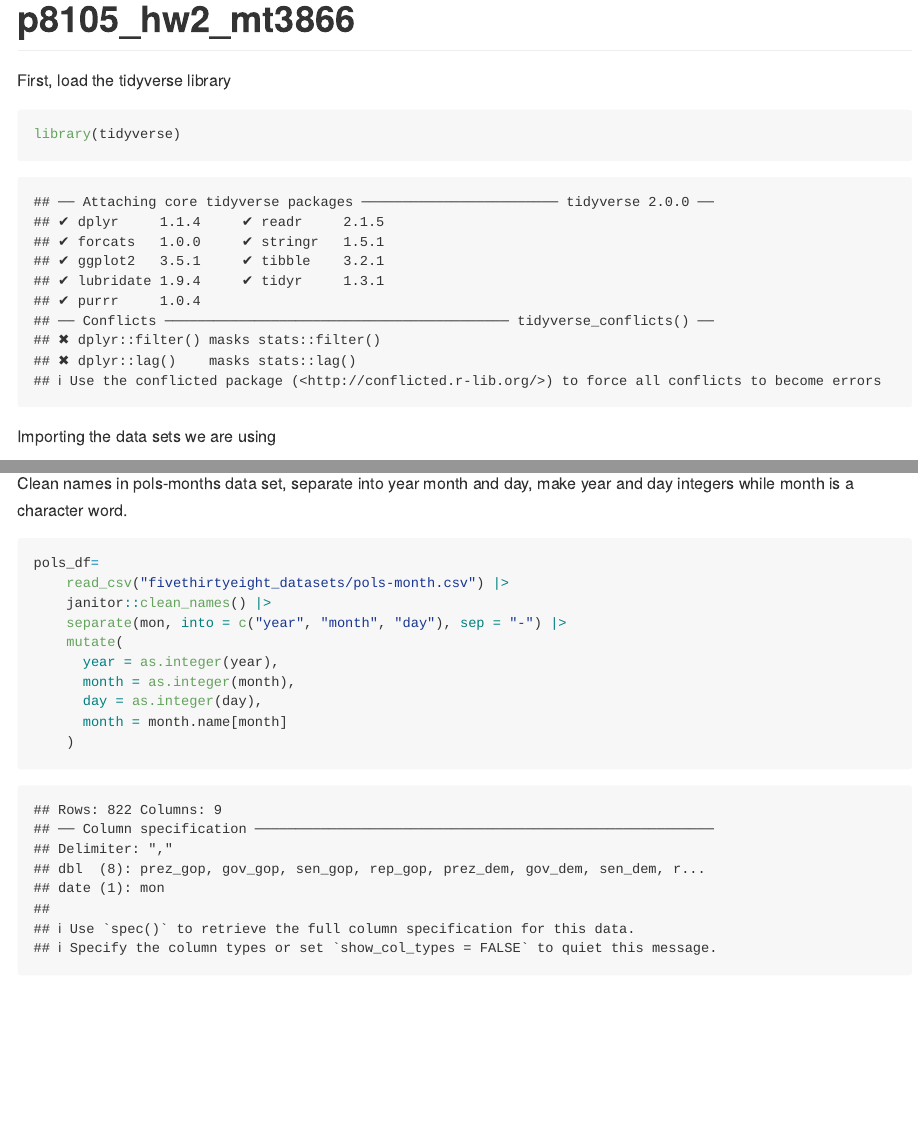
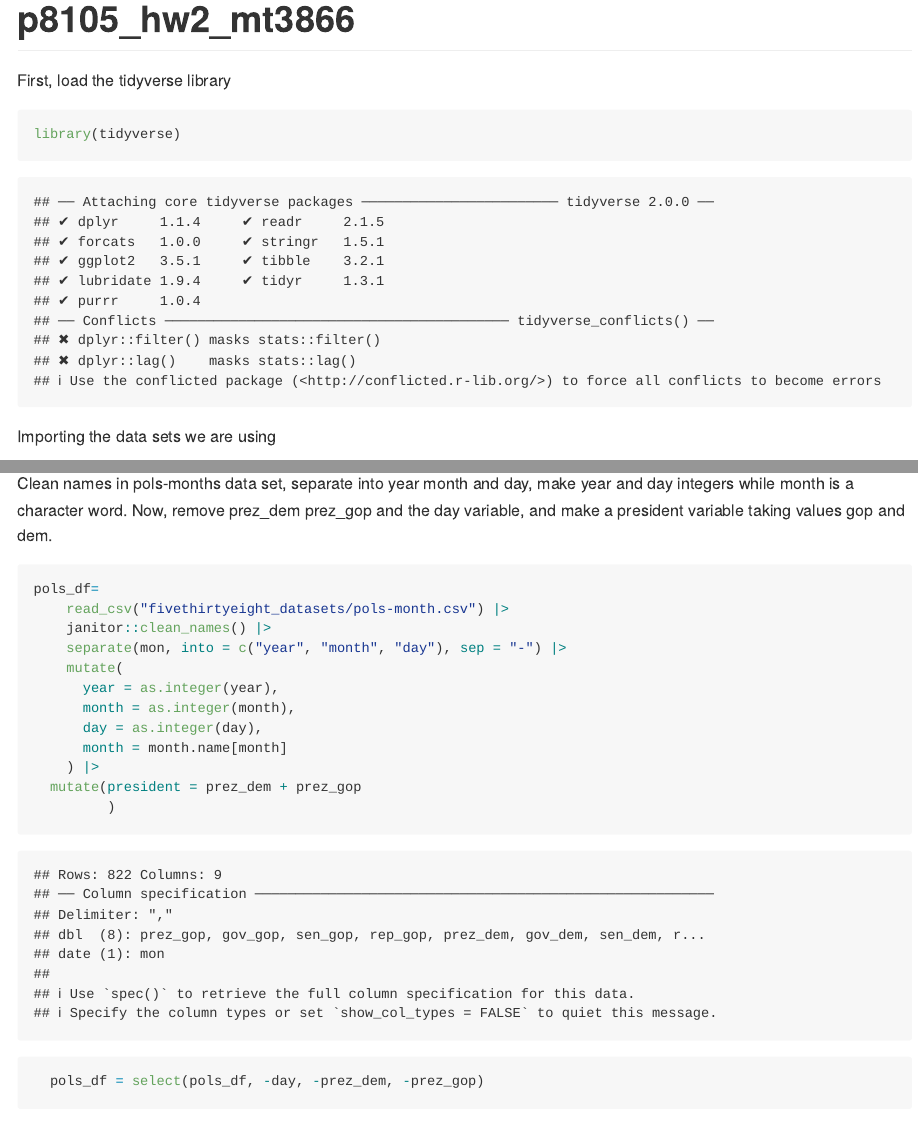
Before and after one commit to medhatulsyani/p8105_hw2_mt3866, an R Markdown document (p8105_hw2_mt3866.Rmd): the page in a window 1100 px wide, from its top, and a second part further down, joined at a grey line. Rendered offline with R 4.5, knitr and Pandoc, with nearby package versions; column names are cleaned by a stand-in for the janitor package.

Commit message:
Created president variable and removed requested variables (prez_dem, prez_gop, and day)

````diff
--- a/p8105_hw2_mt3866.Rmd
+++ b/p8105_hw2_mt3866.Rmd
@@ -23,7 +23,7 @@ snp_df =
 
 ```
 
-Clean names in pols-months data set, separate into year month and day, make year and day integers while month is a character word.
+Clean names in pols-months data set, separate into year month and day, make year and day integers while month is a character word. Now, remove prez_dem prez_gop and the day variable, and make a president variable taking values gop and dem.
 
 ```{r}
 pols_df=
@@ -35,6 +35,8 @@ pols_df=
       month = as.integer(month),
       day = as.integer(day),
       month = month.name[month]
-    )
-
+    ) |>
+  mutate(president = prez_dem + prez_gop
+         )
+  pols_df = select(pols_df, -day, -prez_dem, -prez_gop)
 ```
````
Also changed, not shown: p8105_hw2_mt3866.md.
